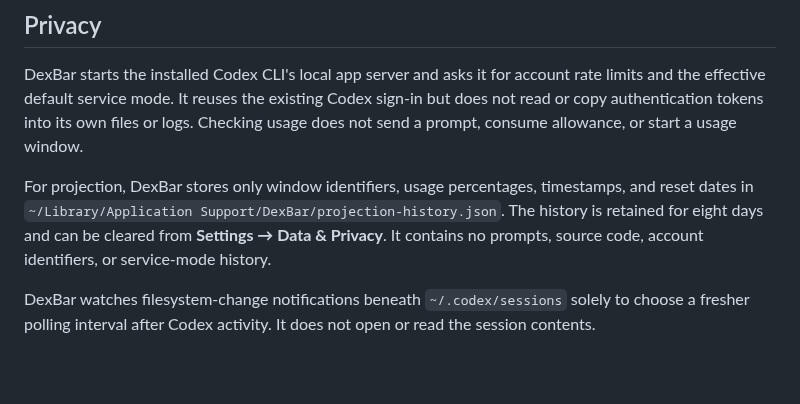
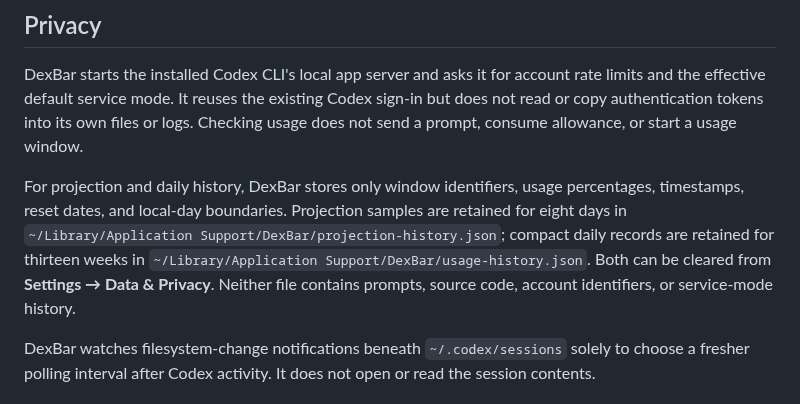
Before and after one commit to vmlrodrigues/DexBar, a Markdown page: README.md, the part around one of its changes. Rendered like a GitHub page; blank space fills up the shorter version.

```diff
--- a/README.md
+++ b/README.md
@@ -97,10 +130,12 @@ and the effective default service mode. It reuses the existing Codex sign-in but
 or copy authentication tokens into its own files or logs. Checking usage does not send a prompt,
 consume allowance, or start a usage window.
 
-For projection, DexBar stores only window identifiers, usage percentages, timestamps, and reset
-dates in `~/Library/Application Support/DexBar/projection-history.json`. The history is retained
-for eight days and can be cleared from **Settings → Data & Privacy**. It contains no prompts,
-source code, account identifiers, or service-mode history.
+For projection and daily history, DexBar stores only window identifiers, usage percentages,
+timestamps, reset dates, and local-day boundaries. Projection samples are retained for eight days
+in `~/Library/Application Support/DexBar/projection-history.json`; compact daily records are retained
+for thirteen weeks in `~/Library/Application Support/DexBar/usage-history.json`. Both can be cleared
+from **Settings → Data & Privacy**. Neither file contains prompts, source code, account identifiers,
+or service-mode history.
 
 DexBar watches filesystem-change notifications beneath `~/.codex/sessions` solely to choose a
 fresher polling interval after Codex activity. It does not open or read the session contents.
```
Also changed, not shown: other parts of README.md (+33 -0 lines), Docs/DexBar-history-current.png (added), Docs/DexBar-history-reset.png (added), 12 other files.
